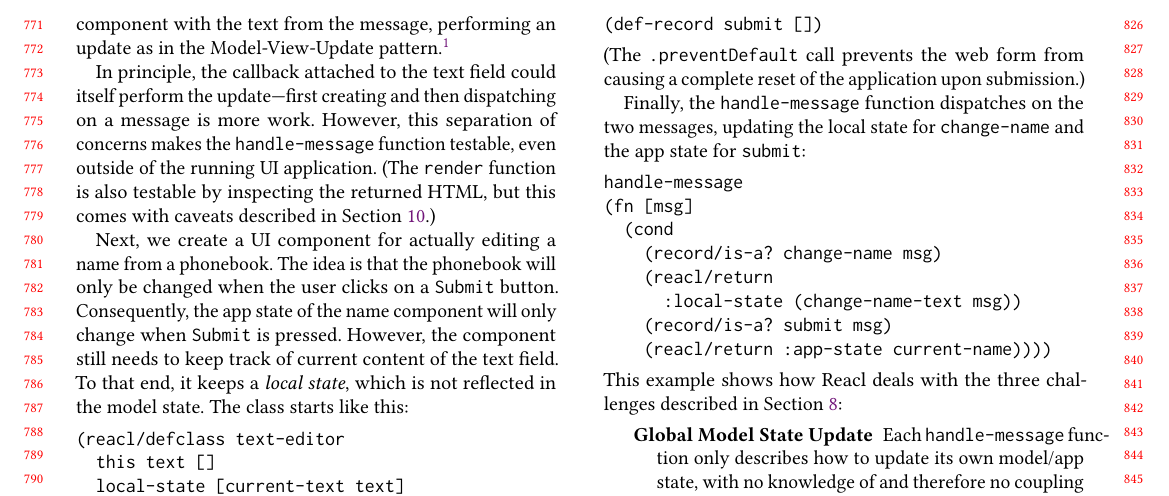
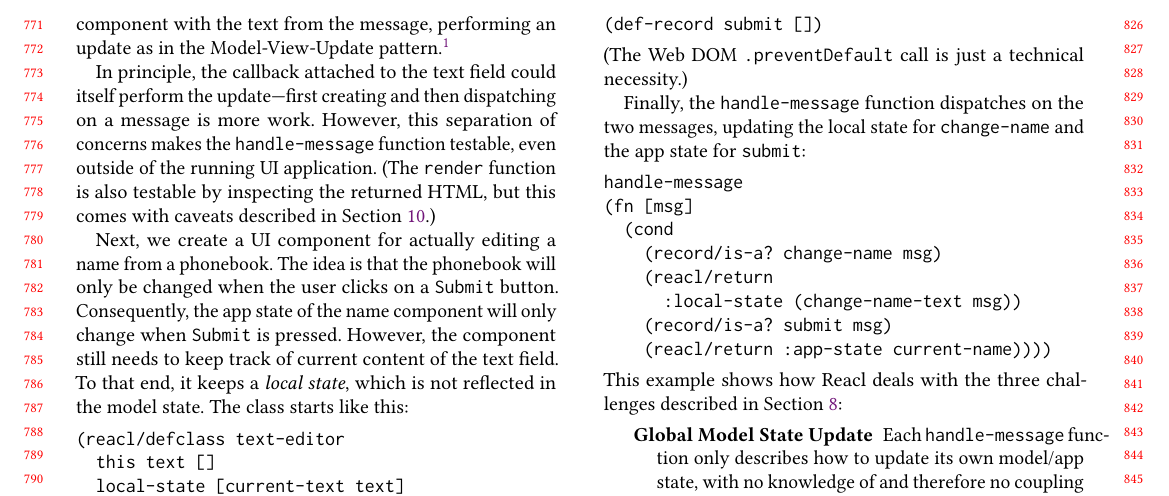
Before and after one commit to active-group/funarch-ui, a LaTeX paper (funarch-ui.tex): part of page 8 of 12, cut so that both start at the same text. Compiled offline with pdfLaTeX.

Commit message:
Clarify/deemphasize .preventDefault.

```diff
--- a/funarch-ui.tex
+++ b/funarch-ui.tex
@@ -1051,8 +1051,7 @@ record declaration:
 (def-record submit [])
 \end{verbatim}
 %
-(The \texttt{.preventDefault} call prevents the web form from causing
-a complete reset of the application upon submission.)
+(The Web DOM \texttt{.preventDefault} call is just a technical necessity.)
 
 Finally, the \texttt{handle-message} function dispatches on the two
 messages, updating the local state for \texttt{change-name} and the
```
Also changed, not shown: reviews.txt (+0 -9 lines).
